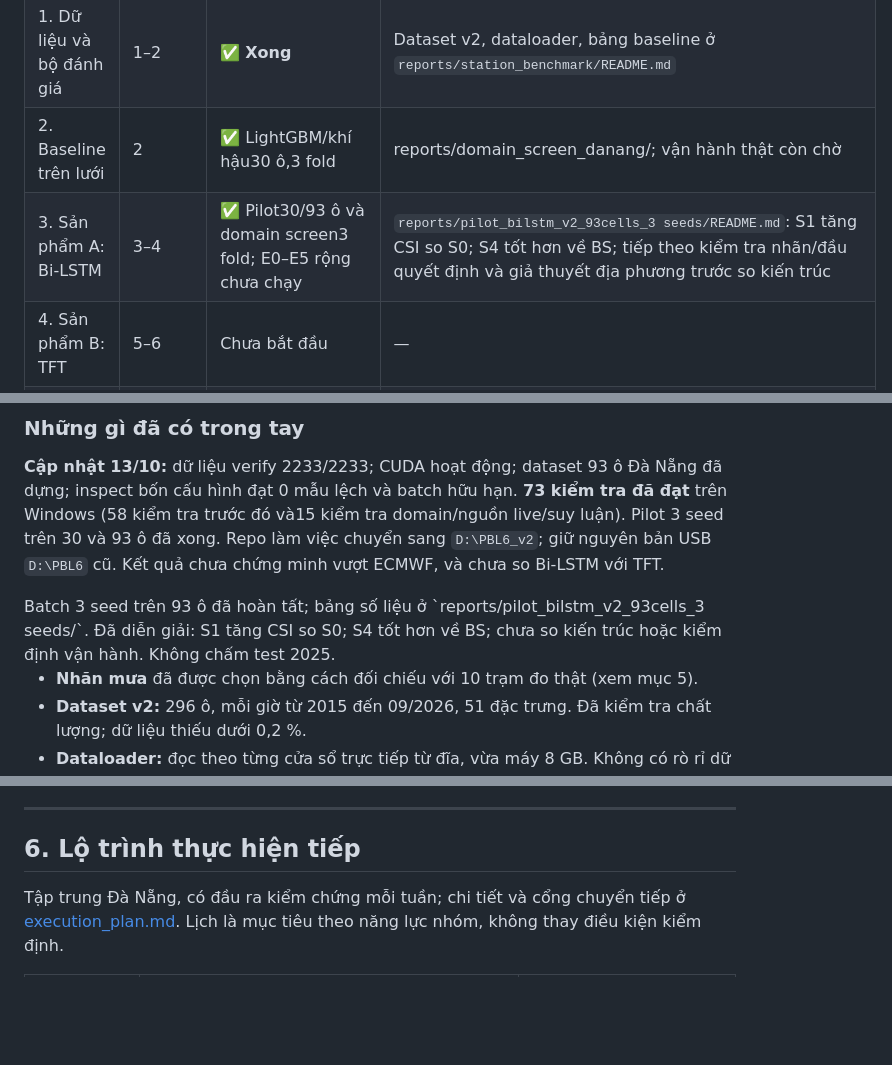
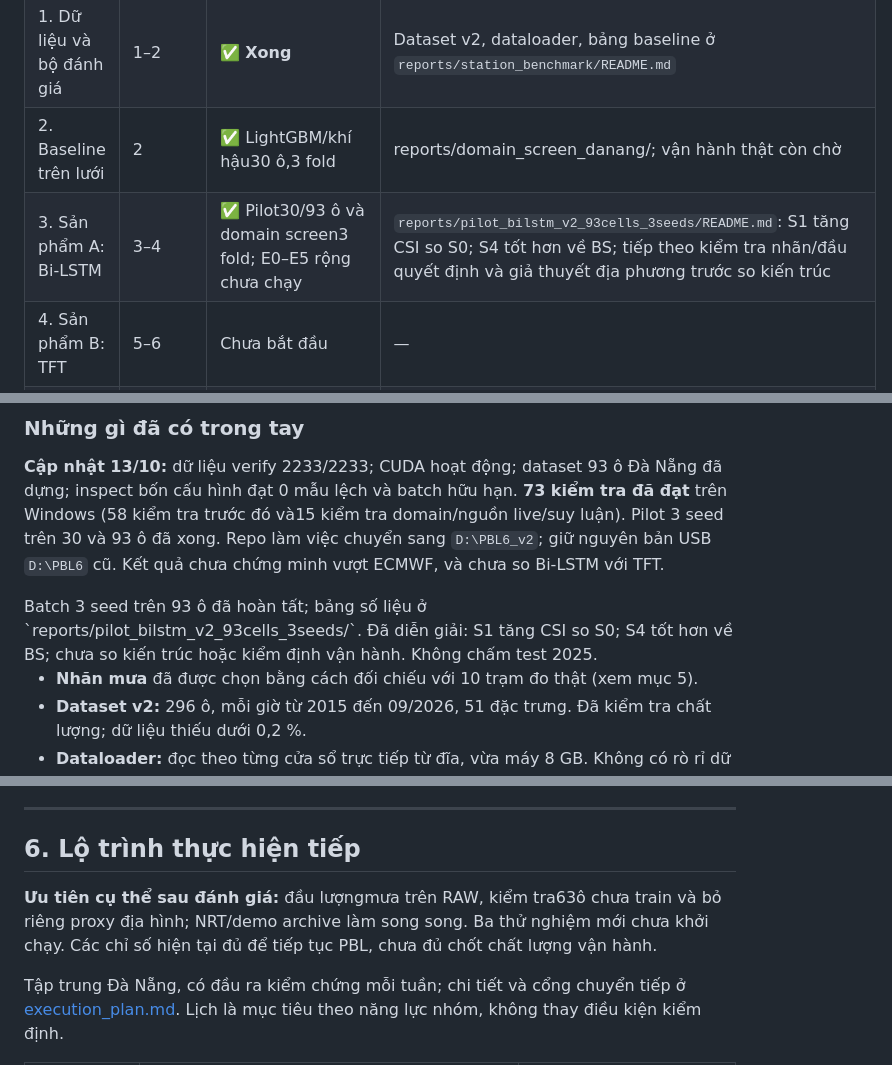
Before and after one commit to nibsu05/PBL6, a Markdown page: KE_HOACH_DU_AN.md, 3 parts joined by grey strips. GitHub-like rendering; blank space fills up the shorter version.

```diff
--- a/KE_HOACH_DU_AN.md
+++ b/KE_HOACH_DU_AN.md
@@ -131,7 +131,7 @@ flowchart LR
 | 0. Khảo sát và quyết định | 1 | ✅ Xong (còn 2 câu hỏi nhỏ, xem mục 8) | `project_plan_v2.md` |
 | 1. Dữ liệu và bộ đánh giá | 1–2 | ✅ **Xong** | Dataset v2, dataloader, bảng baseline ở `reports/station_benchmark/README.md` |
 | 2. Baseline trên lưới | 2 | ✅ LightGBM/khí hậu30 ô,3 fold | reports/domain_screen_danang/; vận hành thật còn chờ |
-| 3. Sản phẩm A: Bi-LSTM | 3–4 | ✅ Pilot30/93 ô và domain screen3 fold; E0–E5 rộng chưa chạy | `reports/pilot_bilstm_v2_93cells_3 seeds/README.md`: S1 tăng CSI so S0; S4 tốt hơn về BS; tiếp theo kiểm tra nhãn/đầu quyết định và giả thuyết địa phương trước so kiến trúc |
+| 3. Sản phẩm A: Bi-LSTM | 3–4 | ✅ Pilot30/93 ô và domain screen3 fold; E0–E5 rộng chưa chạy | `reports/pilot_bilstm_v2_93cells_3seeds/README.md`: S1 tăng CSI so S0; S4 tốt hơn về BS; tiếp theo kiểm tra nhãn/đầu quyết định và giả thuyết địa phương trước so kiến trúc |
 | 4. Sản phẩm B: TFT | 5–6 | Chưa bắt đầu | — |
 | 5. Đánh giá vận hành thật và độ bền | 7 | Chưa bắt đầu | — |
 | 6. Mở rộng 2 vùng | 8 | Chưa bắt đầu | — |
@@ -145,7 +145,7 @@ flowchart LR
 ### Những gì đã có trong tay
 
 **Cập nhật 13/10:** dữ liệu verify 2233/2233; CUDA hoạt động; dataset 93 ô Đà Nẵng đã dựng; inspect bốn cấu hình đạt 0 mẫu lệch và batch hữu hạn. **73 kiểm tra đã đạt** trên Windows (58 kiểm tra trước đó và15 kiểm tra domain/nguồn live/suy luận). Pilot 3 seed trên 30 và 93 ô đã xong. Repo làm việc chuyển sang `D:\PBL6_v2`; giữ nguyên bản USB `D:\PBL6` cũ. Kết quả chưa chứng minh vượt ECMWF, và chưa so Bi-LSTM với TFT.
-<!-- OFFLINE_BATCH_STATUS --> Batch 3 seed trên 93 ô đã hoàn tất; bảng số liệu ở `reports/pilot_bilstm_v2_93cells_3 seeds/`. Đã diễn giải: S1 tăng CSI so S0; S4 tốt hơn về BS; chưa so kiến trúc hoặc kiểm định vận hành. Không chấm test 2025.
+<!-- OFFLINE_BATCH_STATUS --> Batch 3 seed trên 93 ô đã hoàn tất; bảng số liệu ở `reports/pilot_bilstm_v2_93cells_3seeds/`. Đã diễn giải: S1 tăng CSI so S0; S4 tốt hơn về BS; chưa so kiến trúc hoặc kiểm định vận hành. Không chấm test 2025.
 
 - **Nhãn mưa** đã được chọn bằng cách đối chiếu với 10 trạm đo thật (xem mục 5).
 - **Dataset v2:** 296 ô, mỗi giờ từ 2015 đến 09/2026, 51 đặc trưng. Đã kiểm tra chất lượng; dữ liệu thiếu dưới 0,2 %.
@@ -183,6 +183,9 @@ flowchart LR
 ---
 
 ## 6. Lộ trình thực hiện tiếp
+
+**Ưu tiên cụ thể sau đánh giá:** đầu lượngmưa trên RAW, kiểm tra63ô chưa train và bỏ riêng proxy địa hình; NRT/demo archive làm song song. Ba thử nghiệm mới chưa khởi chạy. Các chỉ số hiện tại đủ để tiếp tục PBL, chưa đủ chốt chất lượng vận hành.
+
 
 Tập trung Đà Nẵng, có đầu ra kiểm chứng mỗi tuần; chi tiết và cổng chuyển tiếp ở [execution_plan.md](reports/research_rainfall/execution_plan.md). Lịch là mục tiêu theo năng lực nhóm, không thay điều kiện kiểm định.
 
```
Also changed, not shown: CLAUDE.md (+3 -1 lines), reports/research_rainfall/execution_plan.md (+13 -0 lines).
